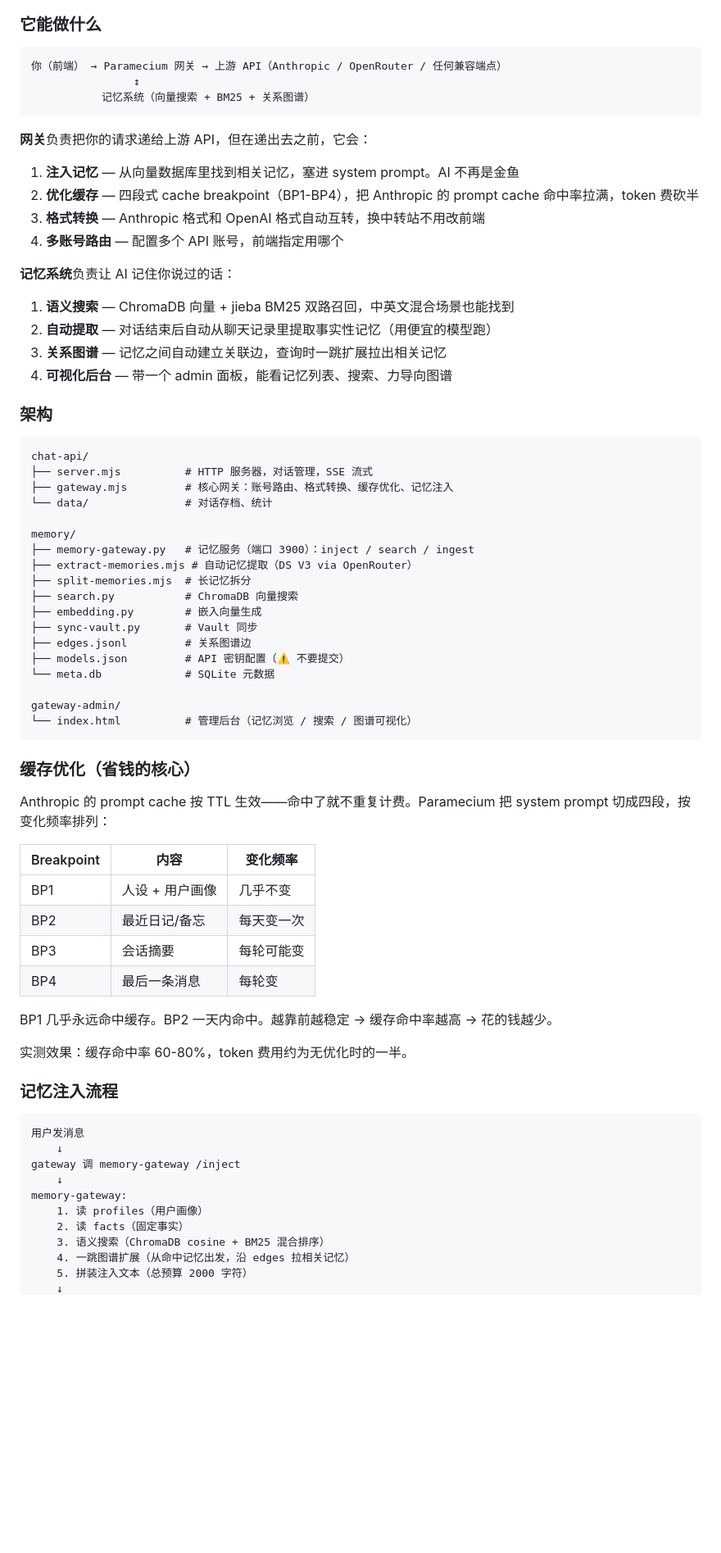
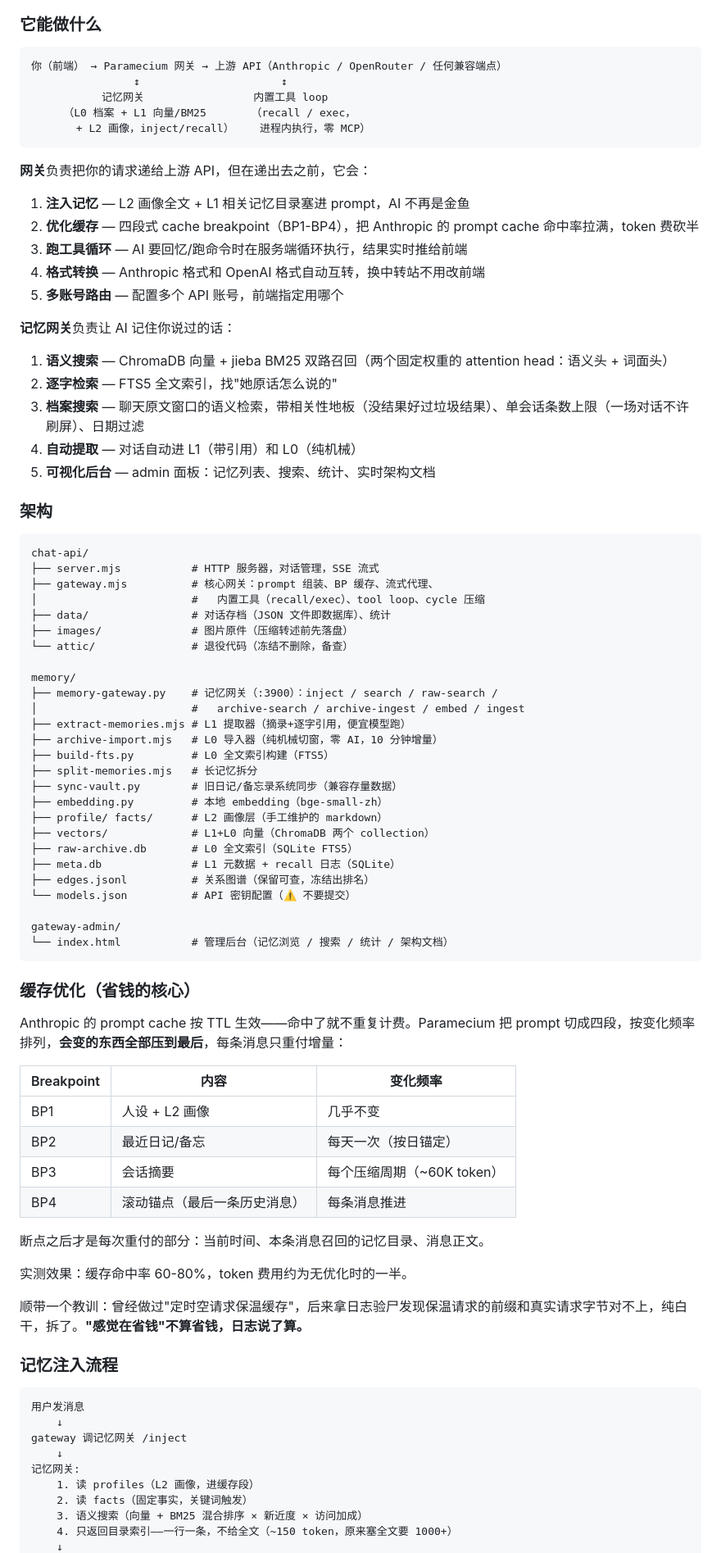
Before and after one commit to Shitsuten/paramecium, a Markdown page: README.md, the part around one of its changes. Shown at 82% size. Rendered like a GitHub page; blank space fills up the shorter version.

````diff
--- a/README.md
+++ b/README.md
@@ -43,73 +70,86 @@
 
 ```
 你（前端） → Paramecium 网关 → 上游 API（Anthropic / OpenRouter / 任何兼容端点）
-                ↕
-           记忆系统（向量搜索 + BM25 + 关系图谱）
+                ↕                      ↕
+           记忆网关                 内置工具 loop
+     （L0 档案 + L1 向量/BM25       （recall / exec，
+       + L2 画像，inject/recall）    进程内执行，零 MCP）
 ```
 
 **网关**负责把你的请求递给上游 API，但在递出去之前，它会：
 
-1. **注入记忆** — 从向量数据库里找到相关记忆，塞进 system prompt。AI 不再是金鱼
+1. **注入记忆** — L2 画像全文 + L1 相关记忆目录塞进 prompt，AI 不再是金鱼
 2. **优化缓存** — 四段式 cache breakpoint（BP1-BP4），把 Anthropic 的 prompt cache 命中率拉满，token 费砍半
-3. **格式转换** — Anthropic 格式和 OpenAI 格式自动互转，换中转站不用改前端
-4. **多账号路由** — 配置多个 API 账号，前端指定用哪个
+3. **跑工具循环** — AI 要回忆/跑命令时在服务端循环执行，结果实时推给前端
+4. **格式转换** — Anthropic 格式和 OpenAI 格式自动互转，换中转站不用改前端
+5. **多账号路由** — 配置多个 API 账号，前端指定用哪个
 
-**记忆系统**负责让 AI 记住你说过的话：
+**记忆网关**负责让 AI 记住你说过的话：
 
-1. **语义搜索** — ChromaDB 向量 + jieba BM25 双路召回，中英文混合场景也能找到
-2. **自动提取** — 对话结束后自动从聊天记录里提取事实性记忆（用便宜的模型跑）
-3. **关系图谱** — 记忆之间自动建立关联边，查询时一跳扩展拉出相关记忆
-4. **可视化后台** — 带一个 admin 面板，能看记忆列表、搜索、力导向图谱
+1. **语义搜索** — ChromaDB 向量 + jieba BM25 双路召回（两个固定权重的 attention head：语义头 + 词面头）
+2. **逐字检索** — FTS5 全文索引，找"她原话怎么说的"
+3. **档案搜索** — 聊天原文窗口的语义检索，带相关性地板（没结果好过垃圾结果）、单会话条数上限（一场对话不许刷屏）、日期过滤
+4. **自动提取** — 对话自动进 L1（带引用）和 L0（纯机械）
+5. **可视化后台** — admin 面板：记忆列表、搜索、统计、实时架构文档
 
 ### 架构
 
 ```
 chat-api/
-├── server.mjs          # HTTP 服务器，对话管理，SSE 流式
-├── gateway.mjs         # 核心网关：账号路由、格式转换、缓存优化、记忆注入
-└── data/               # 对话存档、统计
+├── server.mjs           # HTTP 服务器，对话管理，SSE 流式
+├── gateway.mjs          # 核心网关：prompt 组装、BP 缓存、流式代理、
+│                        #   内置工具（recall/exec）、tool loop、cycle 压缩
+├── data/                # 对话存档（JSON 文件即数据库）、统计
+├── images/              # 图片原件（压缩转述前先落盘）
+└── attic/               # 退役代码（冻结不删除，备查）
 
 memory/
-├── memory-gateway.py   # 记忆服务（端口 3900）：inject / search / ingest
-├── extract-memories.mjs # 自动记忆提取（DS V3 via OpenRouter）
-├── split-memories.mjs  # 长记忆拆分
-├── search.py           # ChromaDB 向量搜索
-├── embedding.py        # 嵌入向量生成
-├── sync-vault.py       # Vault 同步
-├── edges.jsonl         # 关系图谱边
-├── models.json         # API 密钥配置（⚠️ 不要提交）
-└── meta.db             # SQLite 元数据
+├── memory-gateway.py    # 记忆网关（:3900）：inject / search / raw-search /
+│                        #   archive-search / archive-ingest / embed / ingest
+├── extract-memories.mjs # L1 提取器（摘录+逐字引用，便宜模型跑）
+├── archive-import.mjs   # L0 导入器（纯机械切窗，零 AI，10 分钟增量）
+├── build-fts.py         # L0 全文索引构建（FTS5）
+├── split-memories.mjs   # 长记忆拆分
+├── sync-vault.py        # 旧日记/备忘录系统同步（兼容存量数据）
+├── embedding.py         # 本地 embedding（bge-small-zh）
+├── profile/ facts/      # L2 画像层（手工维护的 markdown）
+├── vectors/             # L1+L0 向量（ChromaDB 两个 collection）
+├── raw-archive.db       # L0 全文索引（SQLite FTS5）
+├── meta.db              # L1 元数据 + recall 日志（SQLite）
+├── edges.jsonl          # 关系图谱（保留可查，冻结出排名）
+└── models.json          # API 密钥配置（⚠️ 不要提交）
 
 gateway-admin/
-└── index.html          # 管理后台（记忆浏览 / 搜索 / 图谱可视化）
+└── index.html           # 管理后台（记忆浏览 / 搜索 / 统计 / 架构文档）
 ```
 
 ### 缓存优化（省钱的核心）
 
-Anthropic 的 prompt cache 按 TTL 生效——命中了就不重复计费。Paramecium 把 system prompt 切成四段，按变化频率排列：
+Anthropic 的 prompt cache 按 TTL 生效——命中了就不重复计费。Paramecium 把 prompt 切成四段，按变化频率排列，**会变的东西全部压到最后**，每条消息只重付增量：
 
 | Breakpoint | 内容 | 变化频率 |
 |---|---|---|
-| BP1 | 人设 + 用户画像 | 几乎不变 |
-| BP2 | 最近日记/备忘 | 每天变一次 |
-| BP3 | 会话摘要 | 每轮可能变 |
-| BP4 | 最后一条消息 | 每轮变 |
+| BP1 | 人设 + L2 画像 | 几乎不变 |
+| BP2 | 最近日记/备忘 | 每天一次（按日锚定） |
+| BP3 | 会话摘要 | 每个压缩周期（~60K token） |
+| BP4 | 滚动锚点（最后一条历史消息） | 每条消息推进 |
 
-BP1 几乎永远命中缓存。BP2 一天内命中。越靠前越稳定 → 缓存命中率越高 → 花的钱越少。
+断点之后才是每次重付的部分：当前时间、本条消息召回的记忆目录、消息正文。
 
 实测效果：缓存命中率 60-80%，token 费用约为无优化时的一半。
+
+顺带一个教训：曾经做过"定时空请求保温缓存"，后来拿日志验尸发现保温请求的前缀和真实请求字节对不上，纯白干，拆了。**"感觉在省钱"不算省钱，日志说了算。**
 
 ### 记忆注入流程
 
 ```
 用户发消息
     ↓
-gateway 调 memory-gateway /inject
+gateway 调记忆网关 /inject
     ↓
-memory-gateway:
-    1. 读 profiles（用户画像）
-    2. 读 facts（固定事实）
-    3. 语义搜索（ChromaDB cosine + BM25 混合排序）
-    4. 一跳图谱扩展（从命中记忆出发，沿 edges 拉相关记忆）
-    5. 拼装注入文本（总预算 2000 字符）
+记忆网关:
+    1. 读 profiles（L2 画像，进缓存段）
+    2. 读 facts（固定事实，关键词触发）
+    3. 语义搜索（向量 + BM25 混合排序 × 新近度 × 访问加成）
+    4. 只返回目录索引——一行一条，不给全文（~150 token，原来塞全文要 1000+）
     ↓
````
Also changed, not shown: other parts of README.md (+67 -21 lines).
